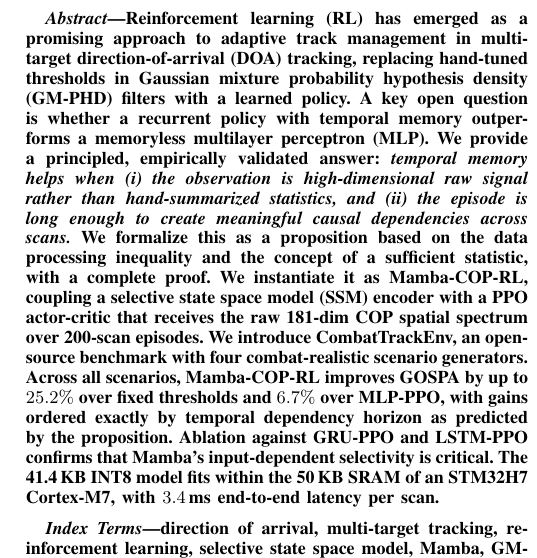
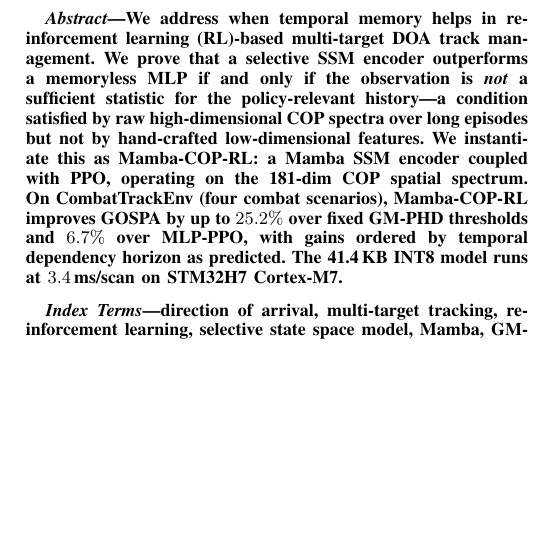
Before and after one commit to DrJinHoChoi/IronDome-DOA-Tracking, a LaTeX paper (paper/spl2026/mamba_cop_rl_spl.tex): part of one column of page 1 of 5, cut at the place of the change, the shorter picture padded with empty space. Compiled offline with pdfLaTeX.

Commit message:
Shorten abstract to 6 concise sentences
Co-Authored-By: Claude Sonnet 4.6 <noreply@anthropic.com>

```diff
--- a/paper/spl2026/mamba_cop_rl_spl.tex
+++ b/paper/spl2026/mamba_cop_rl_spl.tex
@@ -34,33 +34,20 @@ Selective SSM vs.\ MLP in RL-Based Multi-Target DOA Track Management}
 
 % =========================================================
 \begin{abstract}
-Reinforcement learning (RL) has emerged as a promising approach to
-adaptive track management in multi-target direction-of-arrival (DOA)
-tracking, replacing hand-tuned thresholds in Gaussian mixture
-probability hypothesis density (GM-PHD) filters with a learned policy.
-A key open question is whether a recurrent policy with temporal memory
-outperforms a memoryless multilayer perceptron (MLP).
-We provide a principled, empirically validated answer:
-\emph{temporal memory helps when (i) the observation is
-high-dimensional raw signal rather than hand-summarized statistics,
-and (ii) the episode is long enough to create meaningful causal
-dependencies across scans.}
-We formalize this as a proposition based on the data processing
-inequality and the concept of a sufficient statistic, with a
-complete proof.
-We instantiate it as \textbf{Mamba-COP-RL}, coupling a selective
-state space model (SSM) encoder with a PPO actor-critic that receives
-the raw 181-dim COP spatial spectrum over 200-scan episodes.
-We introduce \textbf{CombatTrackEnv}, an open-source benchmark with
-four combat-realistic scenario generators.
-Across all scenarios, Mamba-COP-RL improves GOSPA by up to
-$25.2\%$ over fixed thresholds and $6.7\%$ over MLP-PPO, with gains
-ordered exactly by temporal dependency horizon as predicted by the
-proposition.
-Ablation against GRU-PPO and LSTM-PPO confirms that Mamba's
-input-dependent selectivity is critical.
-The 41.4\,KB INT8 model fits within the 50\,KB SRAM of an
-STM32H7 Cortex-M7, with $3.4$\,ms end-to-end latency per scan.
+We address when temporal memory helps in reinforcement learning
+(RL)-based multi-target DOA track management.
+We prove that a selective SSM encoder outperforms a memoryless MLP
+if and only if the observation is \emph{not} a sufficient statistic
+for the policy-relevant history---a condition satisfied by raw
+high-dimensional COP spectra over long episodes but not by
+hand-crafted low-dimensional features.
+We instantiate this as \textbf{Mamba-COP-RL}: a Mamba SSM encoder
+coupled with PPO, operating on the 181-dim COP spatial spectrum.
+On \textbf{CombatTrackEnv} (four combat scenarios), Mamba-COP-RL
+improves GOSPA by up to $25.2\%$ over fixed GM-PHD thresholds and
+$6.7\%$ over MLP-PPO, with gains ordered by temporal dependency
+horizon as predicted.
+The 41.4\,KB INT8 model runs at $3.4$\,ms/scan on STM32H7 Cortex-M7.
 \end{abstract}
 
 \begin{IEEEkeywords}
```
Also changed, not shown: paper/spl2026/mamba_cop_rl_spl.pdf.
